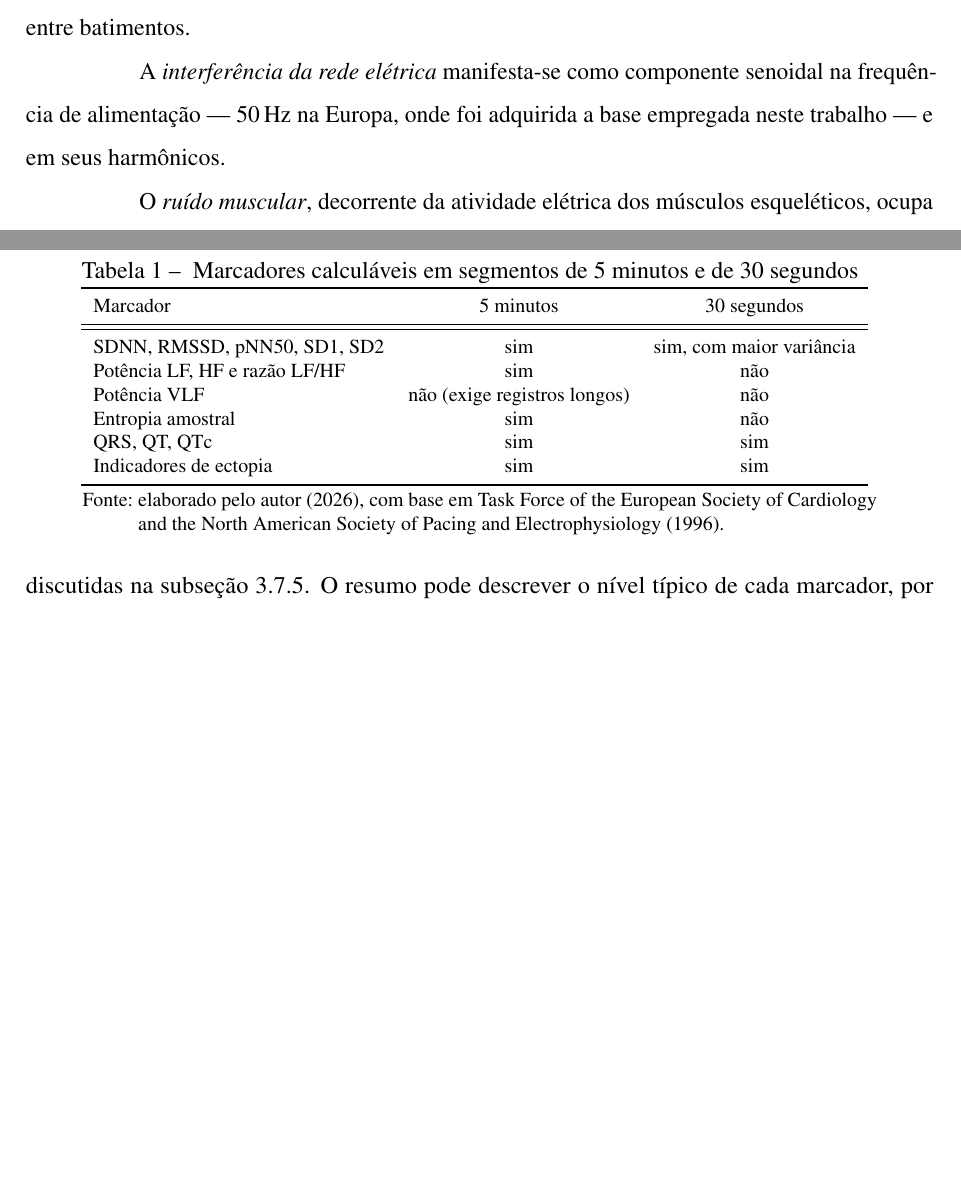
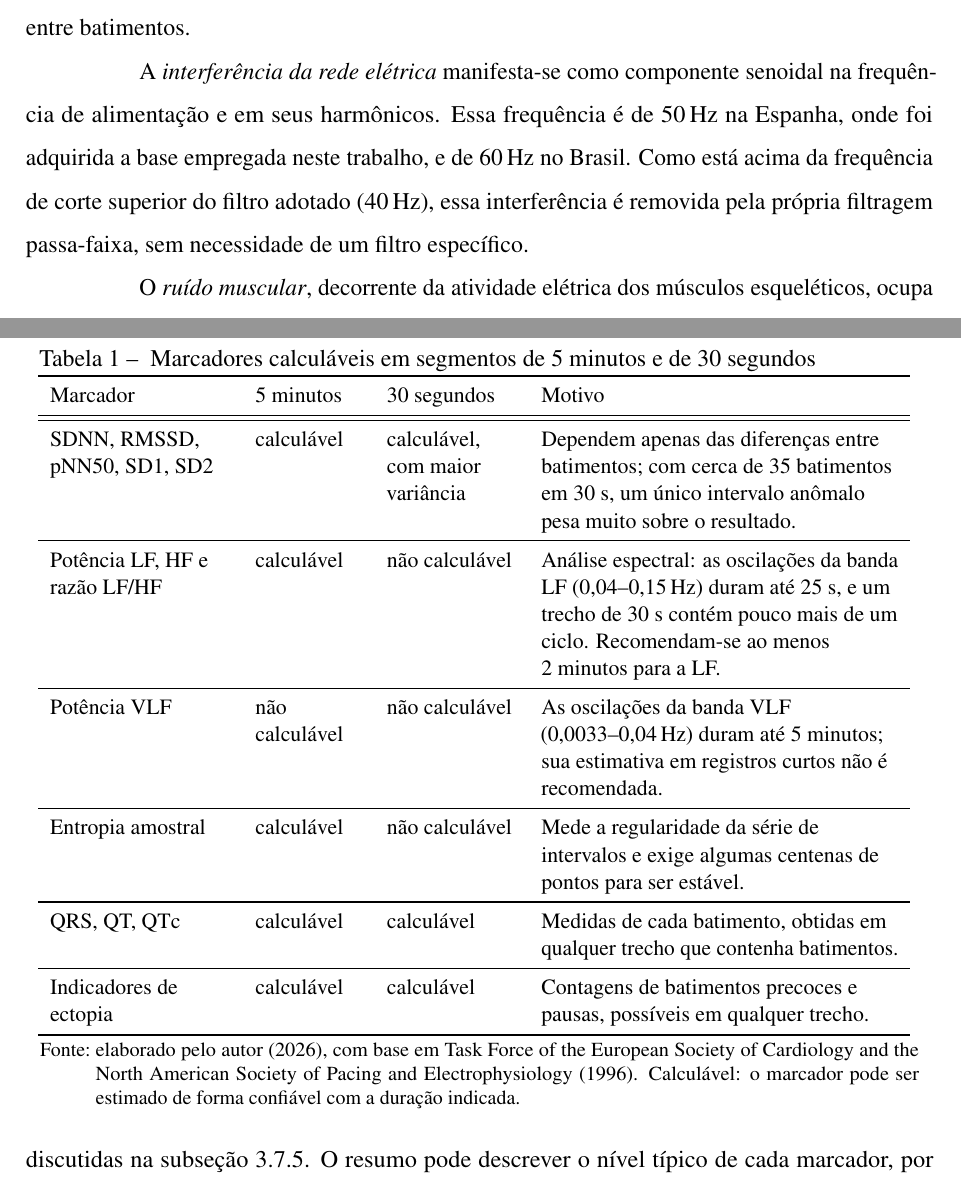
Before and after one commit to danielodossantosdataprev-prog/dissertacao_mestrado, a LaTeX thesis (documento.tex, which reads 2-textuais/2-fundamentacao-teorica.tex): two parts of pages 29 and 37 of 104 before the commit and two parts of pages 29 and 37 of 105 after it, joined at a grey line, cut so that both start at the same text, the shorter picture padded with empty space. Compiled offline with pdfLaTeX.

Commit message:
versão 31 — 01/11/2026 16:06 — Tabela de marcadores por duração com motivo; interferência de 50 Hz
Troca sim/não por calculável/não calculável e acrescenta a coluna Motivo
na tabela dos marcadores calculáveis em 5 min e 30 s. Explica que a
interferência da rede é de 50 Hz na Espanha (60 Hz no Brasil) e que o
filtro passa-faixa de 0,5-40 Hz já a remove.

Co-Authored-By: Claude Opus 5.5 <noreply@anthropic.com>
Claude-Session: https://claude.ai/code/session_01Gib6bVk3eSJvxxTP3Hydy7

```diff
--- a/2-textuais/2-fundamentacao-teorica.tex
+++ b/2-textuais/2-fundamentacao-teorica.tex
@@ -33,8 +33,11 @@ verticalmente ao longo do tempo, dificultando a comparação de amplitudes
 entre batimentos.
 
 A \textit{interferência da rede elétrica} manifesta-se como componente
-senoidal na frequência de alimentação --- 50\,Hz na Europa, onde foi
-adquirida a base empregada neste trabalho --- e em seus harmônicos.
+senoidal na frequência de alimentação e em seus harmônicos. Essa frequência
+é de 50\,Hz na Espanha, onde foi adquirida a base empregada neste trabalho,
+e de 60\,Hz no Brasil. Como está acima da frequência de corte superior do
+filtro adotado (40\,Hz), essa interferência é removida pela própria
+filtragem passa-faixa, sem necessidade de um filtro específico.
 
 O \textit{ruído muscular}, decorrente da atividade elétrica dos músculos
 esqueléticos, ocupa banda larga, predominantemente acima de 20\,Hz. No
@@ -375,25 +378,32 @@ estimativa: com cerca de 35 batimentos em 30~segundos, um único intervalo
 anômalo pesa sobre o \gls{SDNN} e o \gls{RMSSD} muito mais que em 5~minutos.
 
 \begin{table}[h!]
-	\captionsetup{width=14cm}
+	\captionsetup{width=15.5cm}
 	\Caption{\label{tab:fund-duracao-marcadores} Marcadores calculáveis em
 		segmentos de 5 minutos e de 30 segundos}
 	\IBGEtab{}{
-		\begin{tabular}{lcc}
+		\small
+		\begin{tabular}{>{\raggedright\arraybackslash}p{3.2cm}>{\raggedright\arraybackslash}p{1.9cm}>{\raggedright\arraybackslash}p{2.3cm}>{\raggedright\arraybackslash}p{6.3cm}}
 			\toprule
-			Marcador                      & 5 minutos                    & 30 segundos              \\
+			Marcador                      & 5 minutos       & 30 segundos                      & Motivo \\
 			\midrule \midrule
-			SDNN, RMSSD, pNN50, SD1, SD2  & sim                          & sim, com maior variância \\
-			Potência LF, HF e razão LF/HF & sim                          & não                      \\
-			Potência VLF                  & não (exige registros longos) & não                      \\
-			Entropia amostral             & sim                          & não                      \\
-			QRS, QT, QTc                  & sim                          & sim                      \\
-			Indicadores de ectopia        & sim                          & sim                      \\
+			SDNN, RMSSD, pNN50, SD1, SD2  & calculável      & calculável, com maior variância  & Dependem apenas das diferenças entre batimentos; com cerca de 35 batimentos em 30~s, um único intervalo anômalo pesa muito sobre o resultado. \\
+			\midrule
+			Potência LF, HF e razão LF/HF & calculável      & não calculável                   & Análise espectral: as oscilações da banda LF (0,04--0,15\,Hz) duram até 25~s, e um trecho de 30~s contém pouco mais de um ciclo. Recomendam-se ao menos 2~minutos para a LF. \\
+			\midrule
+			Potência VLF                  & não calculável  & não calculável                   & As oscilações da banda VLF (0,0033--0,04\,Hz) duram até 5~minutos; sua estimativa em registros curtos não é recomendada. \\
+			\midrule
+			Entropia amostral             & calculável      & não calculável                   & Mede a regularidade da série de intervalos e exige algumas centenas de pontos para ser estável. \\
+			\midrule
+			QRS, QT, QTc                  & calculável      & calculável                       & Medidas de cada batimento, obtidas em qualquer trecho que contenha batimentos. \\
+			\midrule
+			Indicadores de ectopia        & calculável      & calculável                       & Contagens de batimentos precoces e pausas, possíveis em qualquer trecho. \\
 			\bottomrule
 		\end{tabular}
 	}{
 		\Fonte{elaborado pelo autor (2026), com base em
-			\citeonline{taskforce1996heart}.}
+			\citeonline{taskforce1996heart}. Calculável: o marcador pode ser
+			estimado de forma confiável com a duração indicada.}
 	}
 \end{table}
 
```
Also changed, not shown: documento.pdf.
